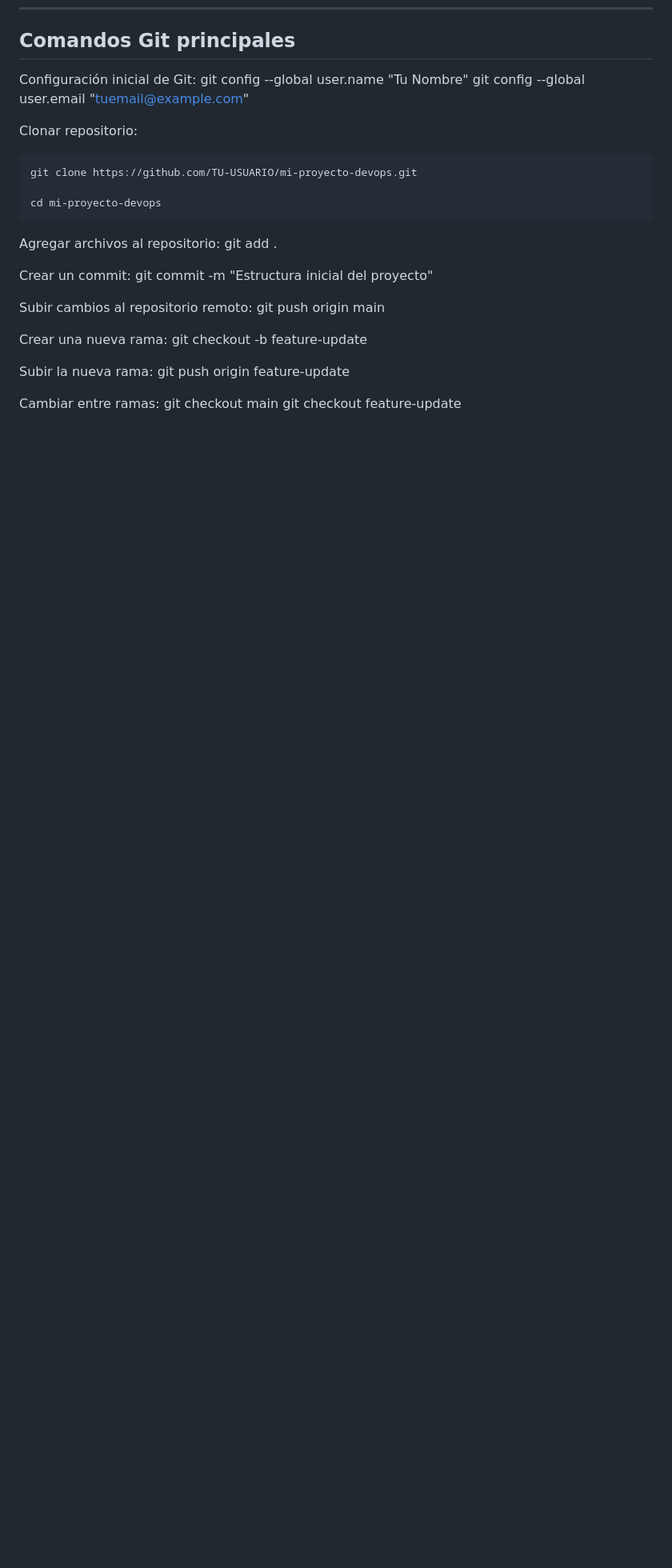
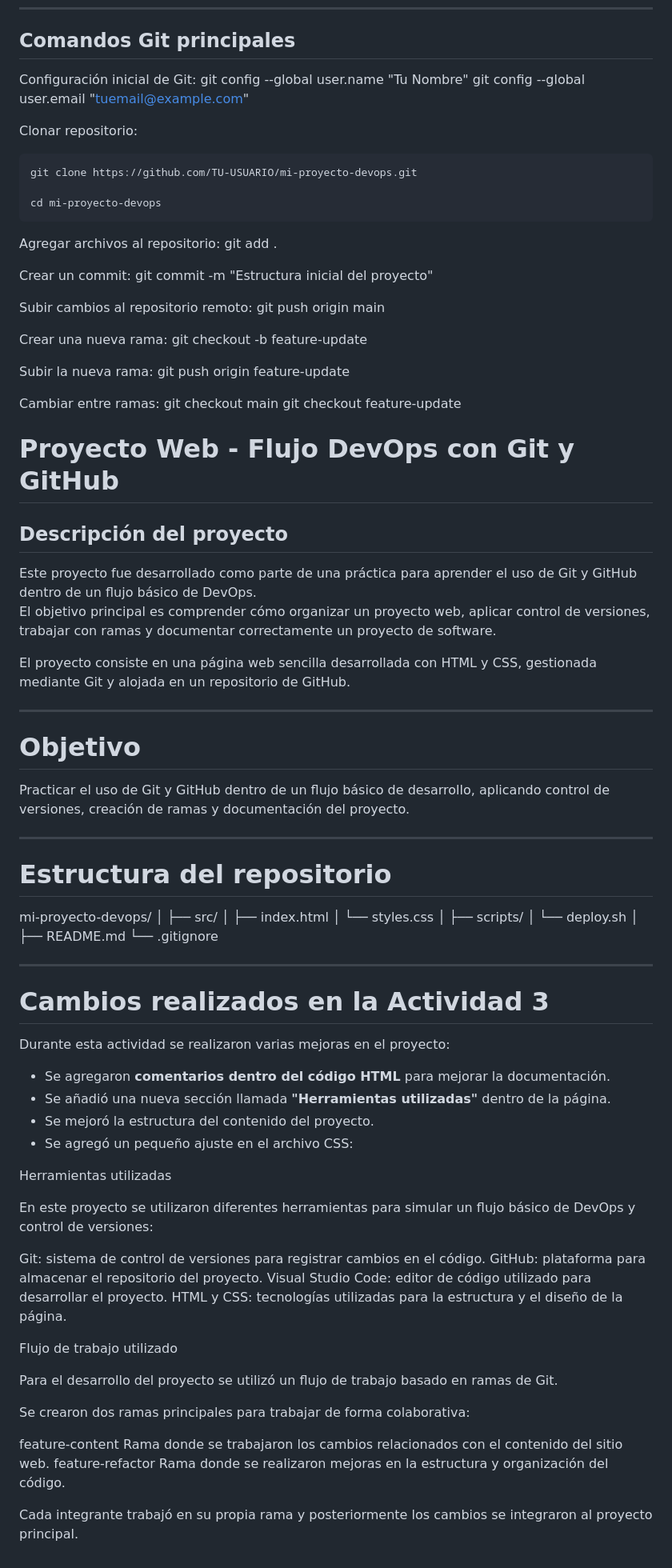
Before and after one commit to nekao1245-creator/mi-proyecto-devops, a Markdown page: README.md, the part around the change. Shown at 80% size. Drawn GitHub-style; blank space fills up the shorter version.

Commit message:
README.MD ACTUALIZADO

```diff
--- a/README.md
+++ b/README.md
@@ -106,3 +106,66 @@ Subir la nueva rama:
 Cambiar entre ramas:
     git checkout main
     git checkout feature-update
+
+# Proyecto Web - Flujo DevOps con Git y GitHub
+
+## Descripción del proyecto
+Este proyecto fue desarrollado como parte de una práctica para aprender el uso de Git y GitHub dentro de un flujo básico de DevOps.
+El objetivo principal es comprender cómo organizar un proyecto web, aplicar control de versiones, trabajar con ramas y documentar correctamente un proyecto de software.
+
+El proyecto consiste en una página web sencilla desarrollada con HTML y CSS, gestionada mediante Git y alojada en un repositorio de GitHub.
+
+---
+
+# Objetivo
+Practicar el uso de Git y GitHub dentro de un flujo básico de desarrollo, aplicando control de versiones, creación de ramas y documentación del proyecto.
+
+---
+
+# Estructura del repositorio
+
+mi-proyecto-devops/
+│
+├── src/
+│ ├── index.html
+│ └── styles.css
+│
+├── scripts/
+│ └── deploy.sh
+│
+├── README.md
+└── .gitignore
+
+
+---
+
+# Cambios realizados en la Actividad 3
+
+Durante esta actividad se realizaron varias mejoras en el proyecto:
+
+- Se agregaron **comentarios dentro del código HTML** para mejorar la documentación.
+- Se añadió una nueva sección llamada **"Herramientas utilizadas"** dentro de la página.
+- Se mejoró la estructura del contenido del proyecto.
+- Se agregó un pequeño ajuste en el archivo CSS:
+
+Herramientas utilizadas
+
+En este proyecto se utilizaron diferentes herramientas para simular un flujo básico de DevOps y control de versiones:
+
+Git: sistema de control de versiones para registrar cambios en el código.
+GitHub: plataforma para almacenar el repositorio del proyecto.
+Visual Studio Code: editor de código utilizado para desarrollar el proyecto.
+HTML y CSS: tecnologías utilizadas para la estructura y el diseño de la página.
+
+Flujo de trabajo utilizado
+
+Para el desarrollo del proyecto se utilizó un flujo de trabajo basado en ramas de Git.
+
+Se crearon dos ramas principales para trabajar de forma colaborativa:
+
+feature-content
+Rama donde se trabajaron los cambios relacionados con el contenido del sitio web.
+feature-refactor
+Rama donde se realizaron mejoras en la estructura y organización del código.
+
+Cada integrante trabajó en su propia rama y posteriormente los cambios se integraron al proyecto principal.
```
